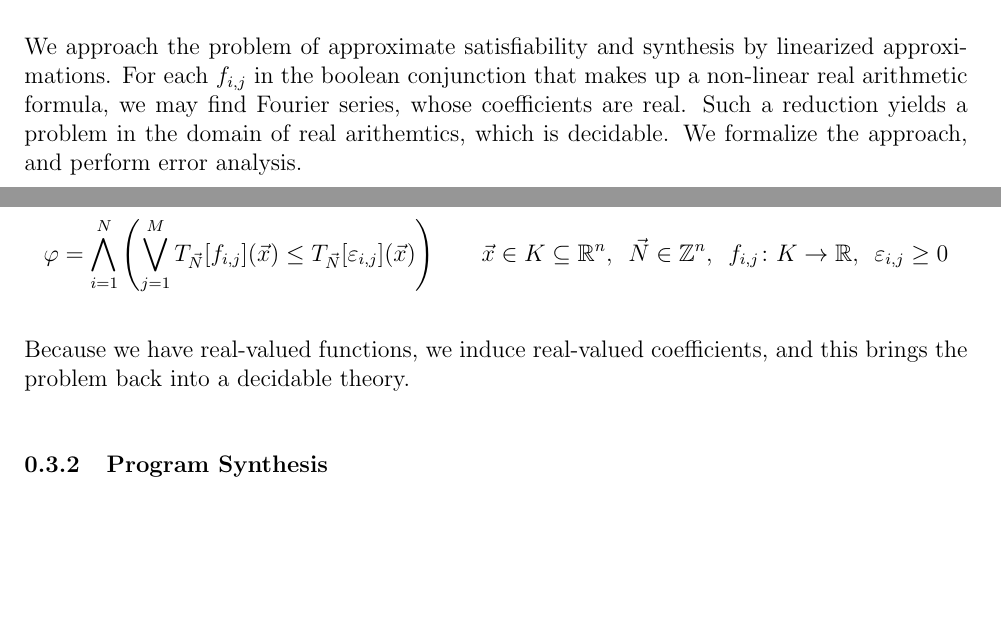
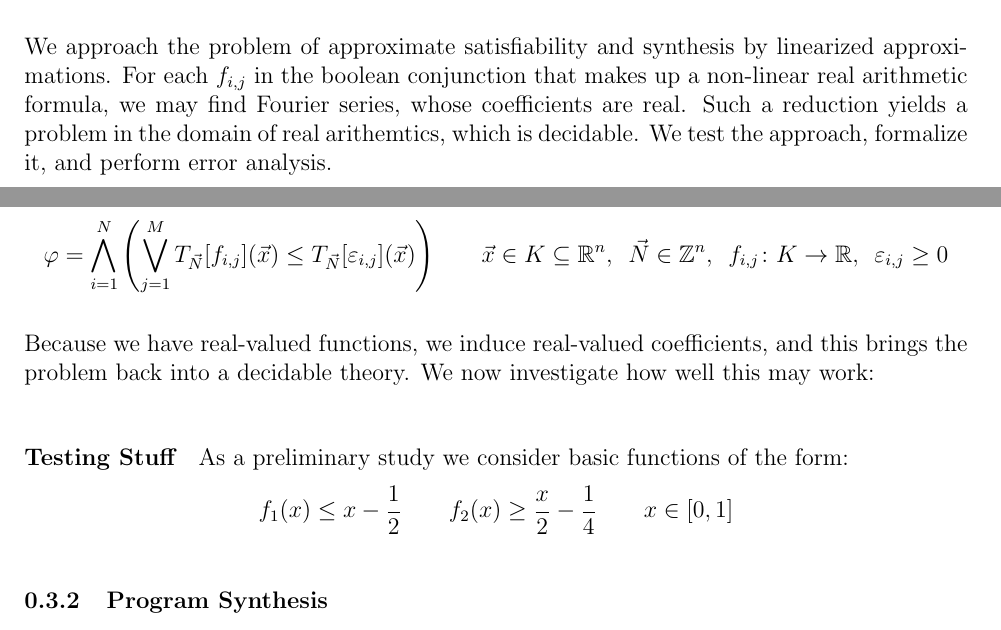
Before and after one commit to AntonXue/OLD.AntonXue.github.io, a LaTeX document (sketches/fourier-nra/antonxue-fourier-nra.tex): two parts of pages 3 and 4 of 5, joined at a grey line, cut so that both start at the same text, the shorter picture padded with empty space. Compiled offline with pdfLaTeX.

Commit message:
saving some work

```diff
--- a/sketches/fourier-nra/antonxue-fourier-nra.tex
+++ b/sketches/fourier-nra/antonxue-fourier-nra.tex
@@ -199,7 +199,7 @@ non-linear real arithmetic formula,
 we may find Fourier series, whose coefficients are real.
 Such a reduction yields a problem in the domain of real arithemtics, which
 is decidable.
-We formalize the approach, and perform error analysis.
+We test the approach, formalize it, and perform error analysis.
 
 \subsubsection{Linearization}
 We rewrite a formula over non-linear real arithmetics as follows:
@@ -218,6 +218,17 @@ We rewrite a formula over non-linear real arithmetics as follows:
 
 Because we have real-valued functions, we induce real-valued coefficients,
 and this brings the problem back into a decidable theory.
+We now investigate how well this may work:
+
+\paragraph{Testing Stuff}
+As a preliminary study we consider basic functions of the form:
+\begin{align*}
+  f_1 \parens{x} \leq x - \frac{1}{2}
+  \qquad
+  f_2 \parens{x} \geq \frac{x}{2} - \frac{1}{4}
+  \qquad
+  x \in \brackets{0, 1}
+\end{align*}
 
 
 \subsubsection{Program Synthesis}
```
Also changed, not shown: sketches/fourier-nra/antonxue-fourier-nra.pdf, 2 other files.
